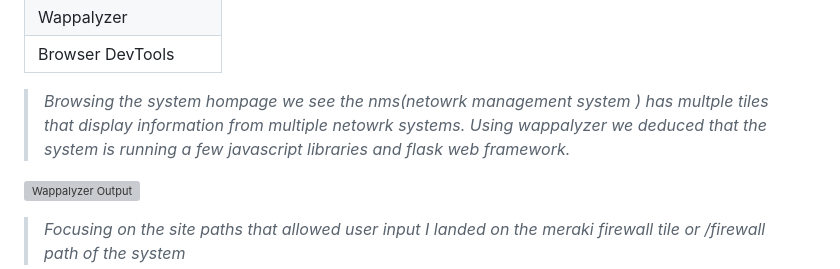
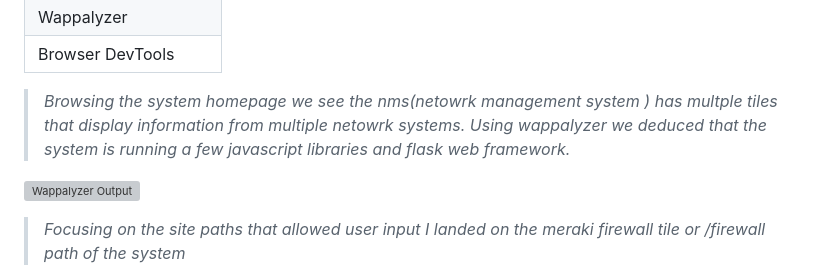
Before and after one commit to 1MgR00t90/public, a Markdown page: reports/nms-pentest-report/nms_report.md, the part around the change. Rendered like a GitHub page; grey boxes are pictures that could not be loaded.

Commit message:
initial commit

```diff
--- a/reports/nms-pentest-report/nms_report.md
+++ b/reports/nms-pentest-report/nms_report.md
@@ -45,7 +45,7 @@ Additionally, basic HTML tags such as `<a>` are rendered unsanitized, enabling p
 | Browser DevTools|
 
 
->*Browsing the system hompage we see the nms(netowrk management system ) has multple tiles that display information from multiple netowrk systems. Using wappalyzer we deduced that the system is running a few javascript libraries and flask web framework.*
+>*Browsing the system homepage we see the nms(netowrk management system ) has multple tiles that display information from multiple netowrk systems. Using wappalyzer we deduced that the system is running a few javascript libraries and flask web framework.*
 
 
 ![Wappalyzer Output](images/enumeration-wappalyzer.png)
```
